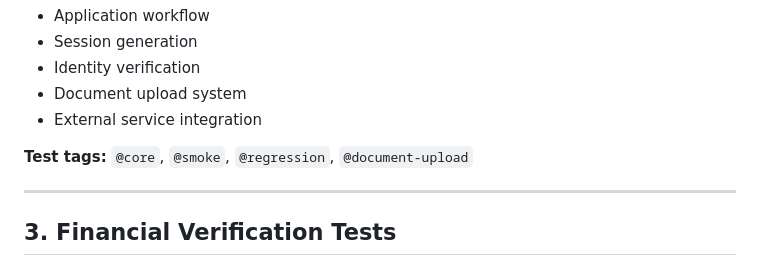
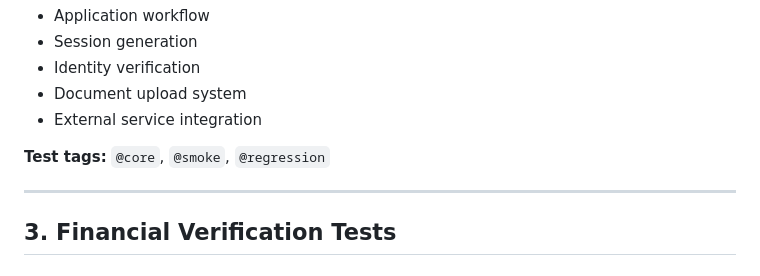
Before and after one commit to rentify-admin/web-app-ui-test-framework, a Markdown page: TEST_COVERAGE_DOCUMENT.md, the part around the change. Drawn GitHub-style.

Commit message:
document coverage v1.2

```diff
--- a/TEST_COVERAGE_DOCUMENT.md
+++ b/TEST_COVERAGE_DOCUMENT.md
@@ -122,7 +122,7 @@ This document provides a comprehensive overview of the test coverage for the Ver
 - Document upload system
 - External service integration
 
-**Test tags:** `@core`, `@smoke`, `@regression`, `@document-upload`
+**Test tags:** `@core`, `@smoke`, `@regression`
 
 ---
 
```
